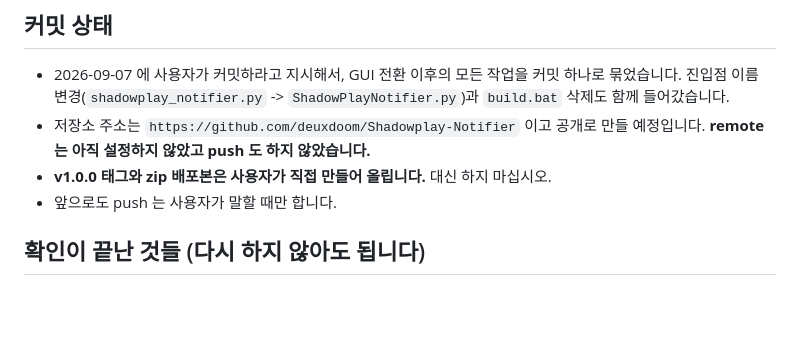
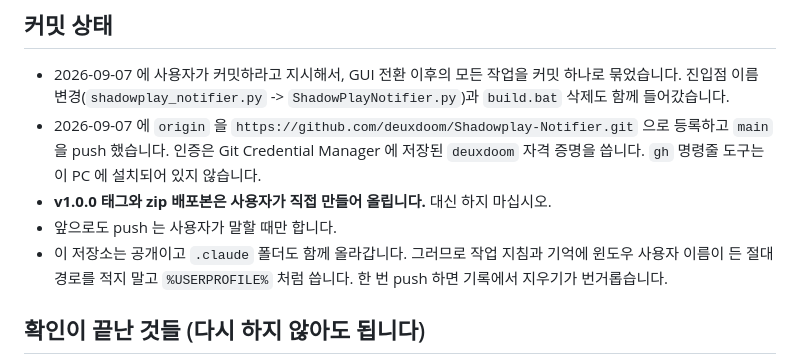
Before and after one commit to deuxdoom/Shadowplay-Notifier, a Markdown page: .claude/memory/project-status.md, the part around the change. GitHub-like rendering; blank space fills up the shorter version.

Commit message:
작업 기억에 원격 저장소 등록과 push 상태를 반영
Co-Authored-By: Claude Opus 5 <noreply@anthropic.com>

```diff
--- a/.claude/memory/project-status.md
+++ b/.claude/memory/project-status.md
@@ -73,10 +73,14 @@ v1.0.0 코드가 완성되어 있고, 빠른 감지와 중복 실행 방지까
 - 2026-09-07 에 사용자가 커밋하라고 지시해서, GUI 전환 이후의 모든 작업을 커밋
   하나로 묶었습니다. 진입점 이름 변경(`shadowplay_notifier.py` ->
   `ShadowPlayNotifier.py`)과 `build.bat` 삭제도 함께 들어갔습니다.
-- 저장소 주소는 `https://github.com/deuxdoom/Shadowplay-Notifier` 이고 공개로 만들
-  예정입니다. **remote 는 아직 설정하지 않았고 push 도 하지 않았습니다.**
+- 2026-09-07 에 `origin` 을 `https://github.com/deuxdoom/Shadowplay-Notifier.git`
+  으로 등록하고 `main` 을 push 했습니다. 인증은 Git Credential Manager 에 저장된
+  `deuxdoom` 자격 증명을 씁니다. `gh` 명령줄 도구는 이 PC 에 설치되어 있지 않습니다.
 - **v1.0.0 태그와 zip 배포본은 사용자가 직접 만들어 올립니다.** 대신 하지 마십시오.
 - 앞으로도 push 는 사용자가 말할 때만 합니다.
+- 이 저장소는 공개이고 `.claude` 폴더도 함께 올라갑니다. 그러므로 작업 지침과
+  기억에 윈도우 사용자 이름이 든 절대 경로를 적지 말고 `%USERPROFILE%` 처럼
+  씁니다. 한 번 push 하면 기록에서 지우기가 번거롭습니다.
 
 ## 확인이 끝난 것들 (다시 하지 않아도 됩니다)
 
```
